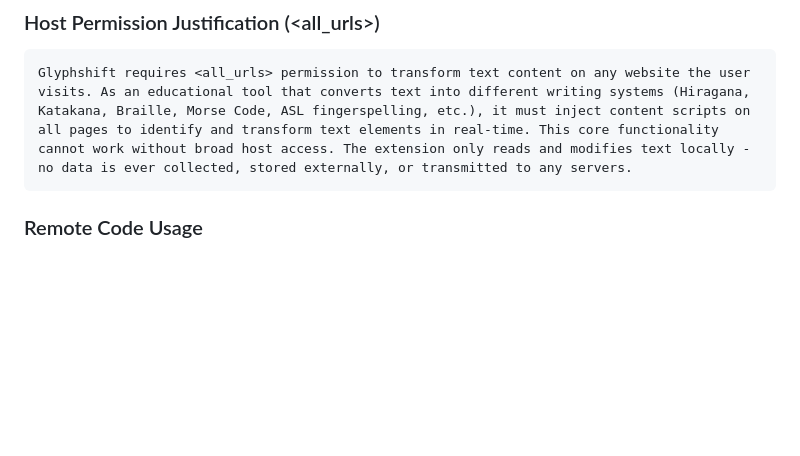
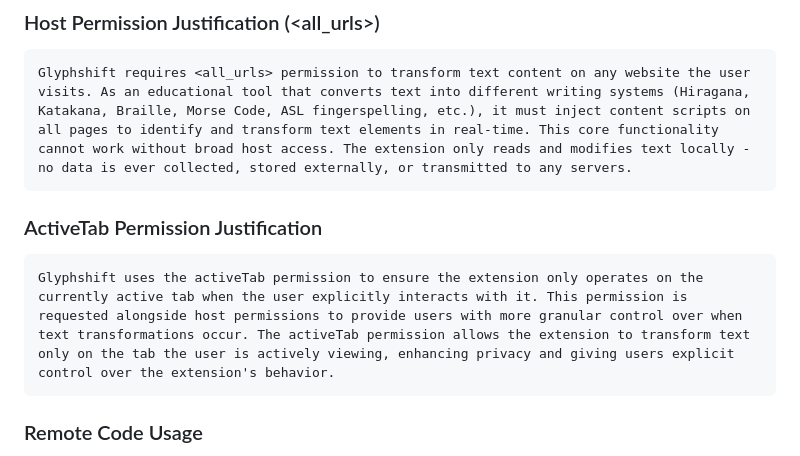
Before and after one commit to scpedicini/glyph-shift, a Markdown page: docs/chrome_store_submission.md, the part around the change. Drawn GitHub-style; blank space fills up the shorter version.

Commit message:
feat: Add justification for activeTab permission to enhance user control and privacy

````diff
--- a/docs/chrome_store_submission.md
+++ b/docs/chrome_store_submission.md
@@ -16,6 +16,11 @@ Glyphshift uses storage permission to save user preferences including: which wri
 ### Host Permission Justification (<all_urls>)
 ```
 Glyphshift requires <all_urls> permission to transform text content on any website the user visits. As an educational tool that converts text into different writing systems (Hiragana, Katakana, Braille, Morse Code, ASL fingerspelling, etc.), it must inject content scripts on all pages to identify and transform text elements in real-time. This core functionality cannot work without broad host access. The extension only reads and modifies text locally - no data is ever collected, stored externally, or transmitted to any servers.
+```
+
+### ActiveTab Permission Justification
+```
+Glyphshift uses the activeTab permission to ensure the extension only operates on the currently active tab when the user explicitly interacts with it. This permission is requested alongside host permissions to provide users with more granular control over when text transformations occur. The activeTab permission allows the extension to transform text only on the tab the user is actively viewing, enhancing privacy and giving users explicit control over the extension's behavior.
 ```
 
 ### Remote Code Usage
````
